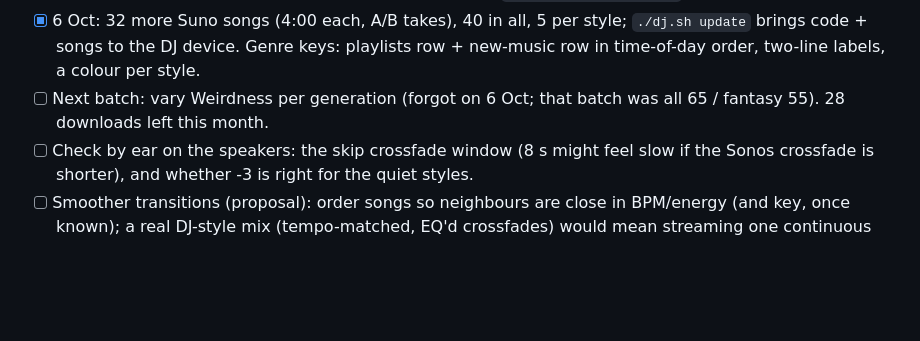
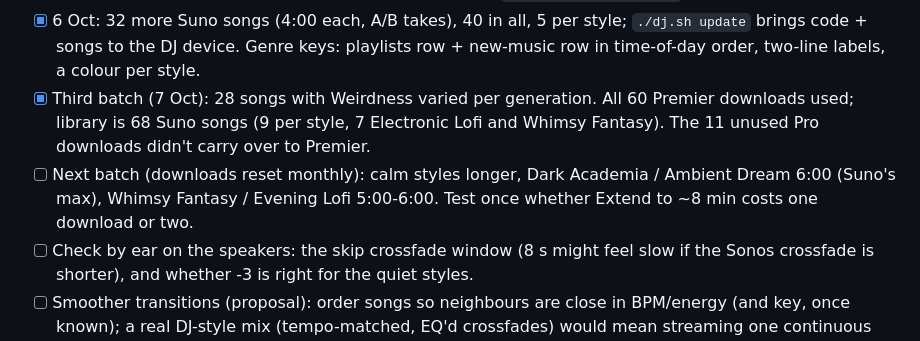
Before and after one commit to 3y0ng/o3-dj, a Markdown page: todo.md, the part around the change. Drawn GitHub-style; blank space fills up the shorter version.

Commit message:
todo: third Suno batch done, downloads used up, longer calm songs next
Co-Authored-By: Claude Opus 5.5 <noreply@anthropic.com>

```diff
--- a/todo.md
+++ b/todo.md
@@ -150,7 +150,10 @@ genre BPM ranges + tempo matching, Suno sidecars, Chillify fallback while a Suno
 - [x] Afternoons under 60% full play 5 volume steps quieter (`occupancy.volume_rules`).
 - [x] 6 Oct: 32 more Suno songs (4:00 each, A/B takes), 40 in all, 5 per style; `./dj.sh update` brings code + songs to the DJ device.
   Genre keys: playlists row + new-music row in time-of-day order, two-line labels, a colour per style.
-- [ ] Next batch: vary Weirdness per generation (forgot on 6 Oct; that batch was all 65 / fantasy 55). 28 downloads left this month.
+- [x] Third batch (7 Oct): 28 songs with Weirdness varied per generation. All 60 Premier downloads used; library is 68 Suno songs
+  (9 per style, 7 Electronic Lofi and Whimsy Fantasy). The 11 unused Pro downloads didn't carry over to Premier.
+- [ ] Next batch (downloads reset monthly): calm styles longer, Dark Academia / Ambient Dream 6:00 (Suno's max),
+  Whimsy Fantasy / Evening Lofi 5:00-6:00. Test once whether Extend to ~8 min costs one download or two.
 - [ ] Check by ear on the speakers: the skip crossfade window (8 s might feel slow if the Sonos crossfade is shorter),
   and whether -3 is right for the quiet styles.
 - [ ] Smoother transitions (proposal): order songs so neighbours are close in BPM/energy (and key, once known); a real
```
